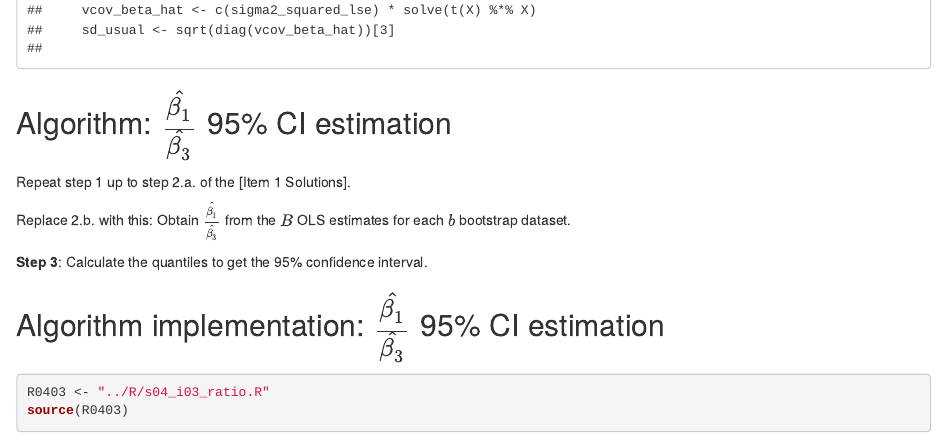
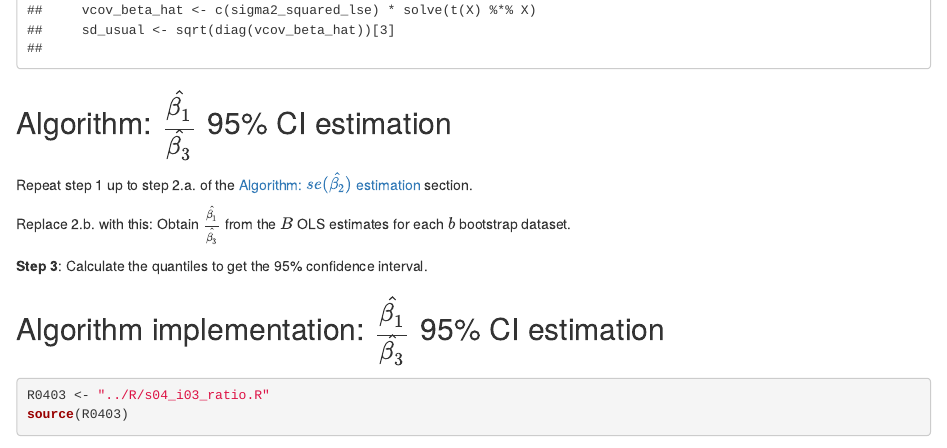
Before and after one commit to ShaineRosewel/bootstrap, an R Markdown document (solutions/ps_01/child/item_03.Rmd): the page in a window 1100 px wide, from 1580 px down. Rendered offline with R 4.5, knitr and Pandoc, with nearby package versions; some code elsewhere in the file could not run offline.

Commit message:
corrected typo

```diff
--- a/solutions/ps_01/child/item_03.Rmd
+++ b/solutions/ps_01/child/item_03.Rmd
@@ -45,7 +45,7 @@ cat(paste(readLines(R0203), collapse="\n"),collapse = "\n")
 
 ## Algorithm: $\frac{\hat{\beta_1}}{\hat{\beta_3}}$ 95% CI estimation
 
-Repeat step 1 up to step 2.a. of the [Item 1 Solutions].
+Repeat step 1 up to step 2.a. of the [Algorithm: $se(\hat{\beta_2})$ estimation] section.
 
 Replace 2.b. with this: Obtain $\frac{\hat{\beta_1}}{\hat{\beta_3}}$ from the $B$ OLS estimates for each $b$ bootstrap dataset.
 
```
Also changed, not shown: solutions/ps_01/submission.pdf.
